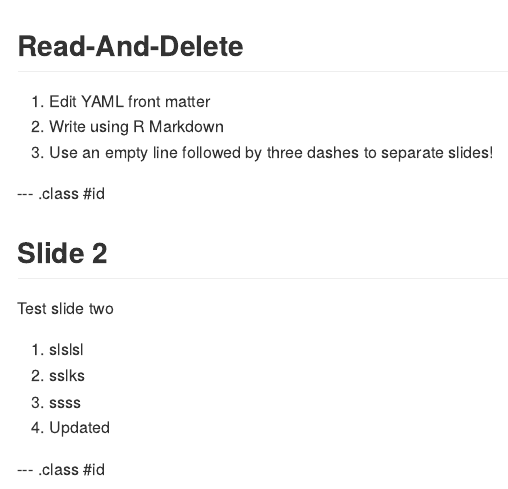
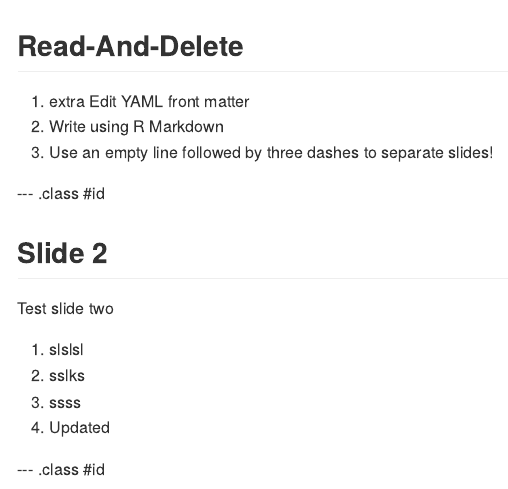
Before and after one commit to psifio/myslidifyPresentation, an R Markdown document (index.Rmd): the page in a window 1100 px wide, from its top. The pictures show the output file index.md that the author committed with the source, drawn offline in the style of GitHub.

Commit message:
extra change

```diff
--- a/index.Rmd
+++ b/index.Rmd
@@ -1,6 +1,6 @@
 ---
-title       : new title
-subtitle    : new subtitle
+title       : extra title
+subtitle    : extra subtitle
 author      : test author
 job         : test job
 framework   : io2012        # {io2012, html5slides, shower, dzslides, ...}
@@ -13,7 +13,7 @@ knit        : slidify::knit2slides
 
 ## Read-And-Delete
 
-1. Edit YAML front matter
+1. extra Edit YAML front matter
 2. Write using R Markdown
 3. Use an empty line followed by three dashes to separate slides!
 
```
Also changed, not shown: index.html, index.md.
